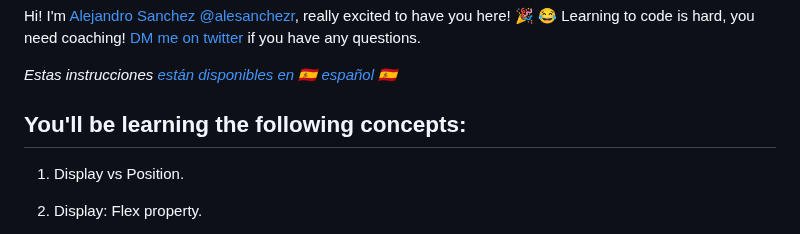
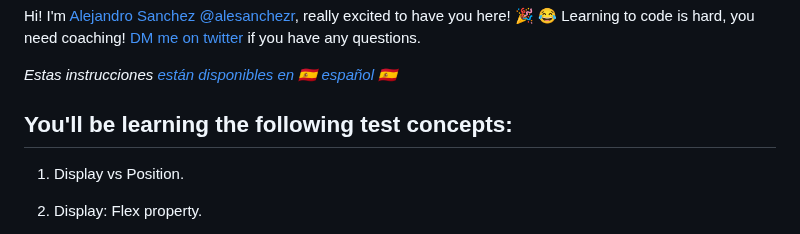
Before and after one commit to 4GeeksAcademy/css-layouts-tutorial-exercises, a Markdown page: README.md, the part around the change. Drawn GitHub-style.

Commit message:
testing git

```diff
--- a/README.md
+++ b/README.md
@@ -12,7 +12,7 @@ Hi! I'm [Alejandro Sanchez @alesanchezr](https://github.com/alesanchezr), really
 *Estas instrucciones [están disponibles en 🇪🇸 español](https://github.com/4GeeksAcademy/css-layouts-tutorial-exercises/blob/master/README.es.md) :es:*
 <!-- endhide -->
 
-## You'll be learning the following concepts:
+## You'll be learning the following test concepts:
 
 1. Display vs Position.
 
```
